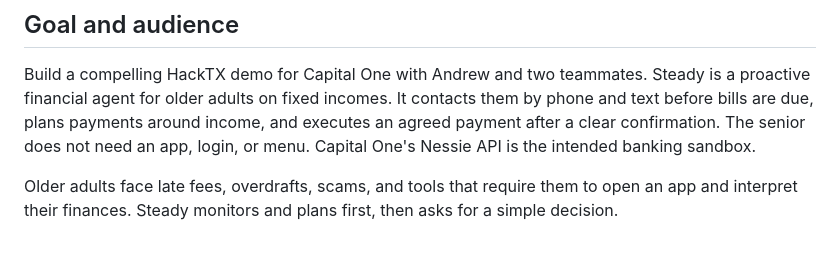
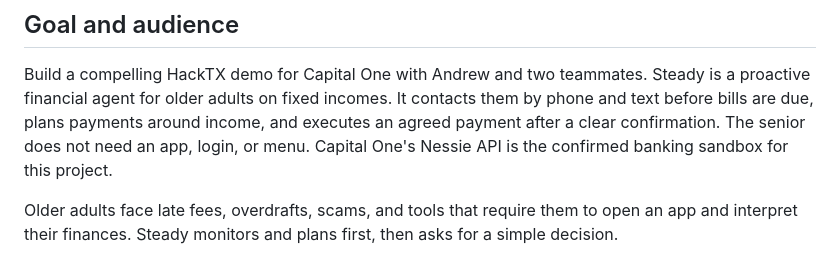
Before and after one commit to rishydeosthali/steady, a Markdown page: docs/PROJECT_CONTEXT.md, the part around the change. GitHub-like rendering.

Commit message:
Confirm Nessie as the project sandbox integration

```diff
--- a/docs/PROJECT_CONTEXT.md
+++ b/docs/PROJECT_CONTEXT.md
@@ -6,8 +6,8 @@ Build a compelling HackTX demo for Capital One with Andrew and two teammates.
 Steady is a proactive financial agent for older adults on fixed incomes. It
 contacts them by phone and text before bills are due, plans payments around
 income, and executes an agreed payment after a clear confirmation. The senior
-does not need an app, login, or menu. Capital One's Nessie API is the intended
-banking sandbox.
+does not need an app, login, or menu. Capital One's Nessie API is the confirmed
+banking sandbox for this project.
 
 Older adults face late fees, overdrafts, scams, and tools that require them to
 open an app and interpret their finances. Steady monitors and plans first, then
```
Also changed, not shown: AGENTS.md (+1 -1 lines).
